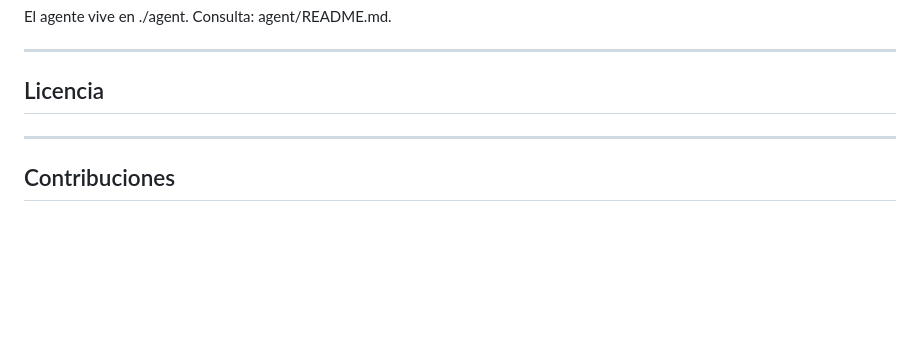
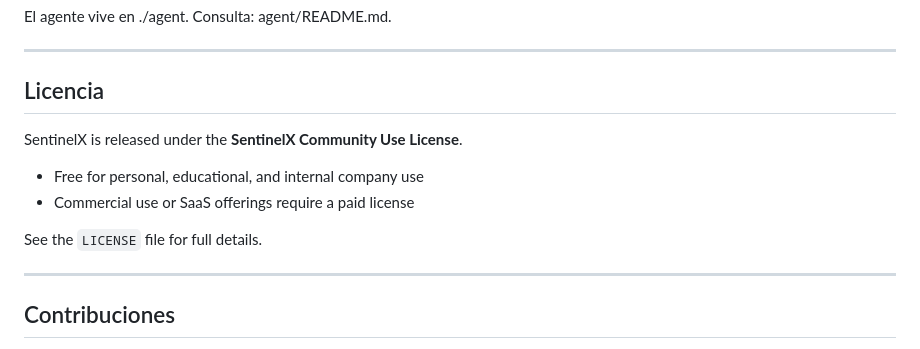
Before and after one commit to caap1234/SentinelX-public, a Markdown page: README.md, the part around the change. GitHub-like rendering; blank space fills up the shorter version.

```diff
--- a/README.md
+++ b/README.md
@@ -170,6 +170,13 @@ Consulta: agent/README.md.
 
 ## Licencia
 
+SentinelX is released under the **SentinelX Community Use License**.
+
+- Free for personal, educational, and internal company use
+- Commercial use or SaaS offerings require a paid license
+
+See the `LICENSE` file for full details.
+
 ---
 
 ## Contribuciones
```
